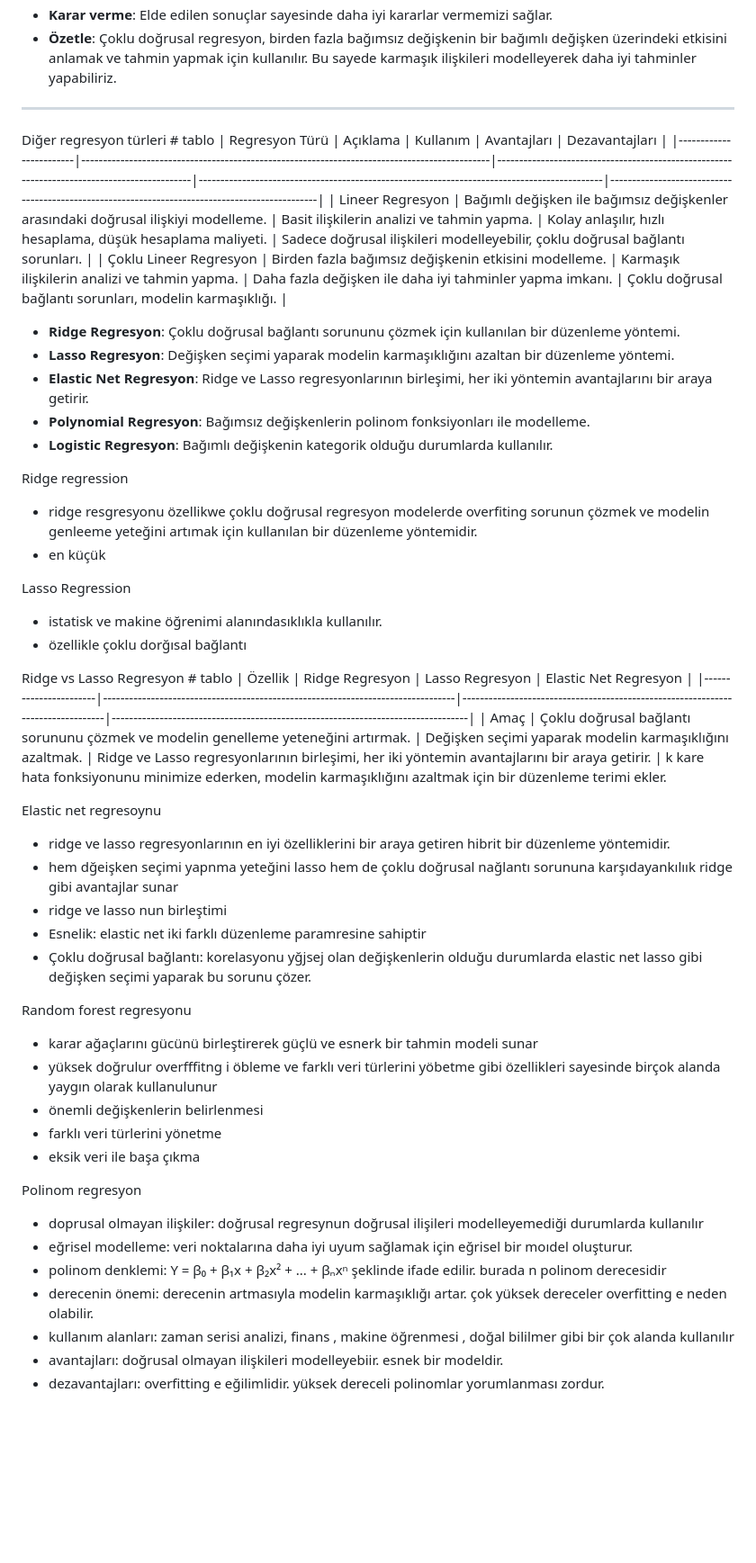
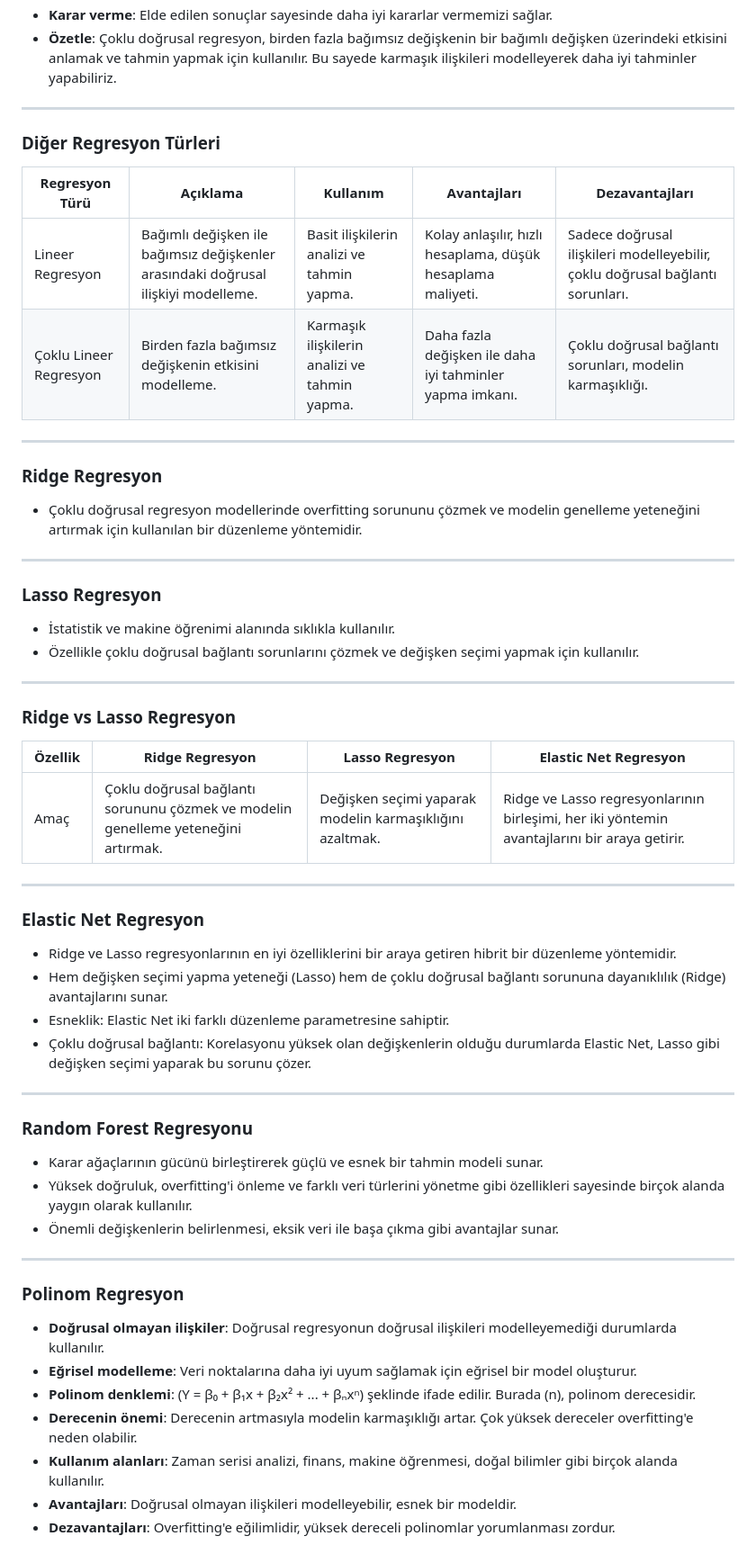
Before and after one commit to Furk4nBulut/Uygulamalarla-Makine-Ogrenmesi-ve-Derin-Ogrenme-Atolyesi, a Markdown page: Week-2/Day-4/Notes.md, the part around one of its changes. Shown at 90% size. Rendered like a GitHub page; blank space fills up the shorter version.

Commit message:
Notes updated

```diff
--- a/Week-2/Day-4/Notes.md
+++ b/Week-2/Day-4/Notes.md
@@ -103,53 +103,52 @@
 
 ---
 
-Diğer regresyon türleri # tablo
+### Diğer Regresyon Türleri
 | Regresyon Türü         | Açıklama                                                                                     | Kullanım                                                                                     | Avantajları                                                                                 | Dezavantajları                                                                                 |
 |------------------------|----------------------------------------------------------------------------------------------|---------------------------------------------------------------------------------------------|---------------------------------------------------------------------------------------------|------------------------------------------------------------------------------------------------|
 | Lineer Regresyon       | Bağımlı değişken ile bağımsız değişkenler arasındaki doğrusal ilişkiyi modelleme.            | Basit ilişkilerin analizi ve tahmin yapma.                                                 | Kolay anlaşılır, hızlı hesaplama, düşük hesaplama maliyeti.                                 | Sadece doğrusal ilişkileri modelleyebilir, çoklu doğrusal bağlantı sorunları.                   |
 | Çoklu Lineer Regresyon | Birden fazla bağımsız değişkenin etkisini modelleme.                                         | Karmaşık ilişkilerin analizi ve tahmin yapma.                                               | Daha fazla değişken ile daha iyi tahminler yapma imkanı.                                     | Çoklu doğrusal bağlantı sorunları, modelin karmaşıklığı.                                        |
-* **Ridge Regresyon**: Çoklu doğrusal bağlantı sorununu çözmek için kullanılan bir düzenleme yöntemi.
-* **Lasso Regresyon**: Değişken seçimi yaparak modelin karmaşıklığını azaltan bir düzenleme yöntemi.
-* **Elastic Net Regresyon**: Ridge ve Lasso regresyonlarının birleşimi, her iki yöntemin avantajlarını bir araya getirir.
-* **Polynomial Regresyon**: Bağımsız değişkenlerin polinom fonksiyonları ile modelleme.
-* **Logistic Regresyon**: Bağımlı değişkenin kategorik olduğu durumlarda kullanılır.
 
+---
 
-Ridge regression
-* ridge resgresyonu özellikwe çoklu doğrusal regresyon modelerde overfiting sorunun çözmek ve modelin genleeme yeteğini artımak için kullanılan bir düzenleme yöntemidir.
-* en küçük
+### Ridge Regresyon
+* Çoklu doğrusal regresyon modellerinde overfitting sorununu çözmek ve modelin genelleme yeteneğini artırmak için kullanılan bir düzenleme yöntemidir.
 
-Lasso Regression
-* istatisk ve makine öğrenimi alanındasıklıkla kullanılır.
-* özellikle çoklu dorğısal bağlantı
+---
 
-Ridge vs Lasso Regresyon # tablo
+### Lasso Regresyon
+* İstatistik ve makine öğrenimi alanında sıklıkla kullanılır.
+* Özellikle çoklu doğrusal bağlantı sorunlarını çözmek ve değişken seçimi yapmak için kullanılır.
+
+---
+
+### Ridge vs Lasso Regresyon
 | Özellik                | Ridge Regresyon                                                                 | Lasso Regresyon                                                                 | Elastic Net Regresyon                                                              |
 |-----------------------|---------------------------------------------------------------------------------|---------------------------------------------------------------------------------|----------------------------------------------------------------------------------|
 | Amaç                  | Çoklu doğrusal bağlantı sorununu çözmek ve modelin genelleme yeteneğini artırmak. | Değişken seçimi yaparak modelin karmaşıklığını azaltmak.                          | Ridge ve Lasso regresyonlarının birleşimi, her iki yöntemin avantajlarını bir araya getirir. |
-k kare hata fonksiyonunu minimize ederken, modelin karmaşıklığını azaltmak için bir düzenleme terimi ekler.
 
+---
 
+### Elastic Net Regresyon
+* Ridge ve Lasso regresyonlarının en iyi özelliklerini bir araya getiren hibrit bir düzenleme yöntemidir.
+* Hem değişken seçimi yapma yeteneği (Lasso) hem de çoklu doğrusal bağlantı sorununa dayanıklılık (Ridge) avantajlarını sunar.
+* Esneklik: Elastic Net iki farklı düzenleme parametresine sahiptir.
+* Çoklu doğrusal bağlantı: Korelasyonu yüksek olan değişkenlerin olduğu durumlarda Elastic Net, Lasso gibi değişken seçimi yaparak bu sorunu çözer.
 
-Elastic net regresoynu
-* ridge ve lasso regresyonlarının en iyi özelliklerini bir araya getiren hibrit bir düzenleme yöntemidir.
-* hem dğeişken seçimi yapnma yeteğini lasso hem de çoklu doğrusal nağlantı sorununa karşıdayankılıık ridge gibi avantajlar sunar
-* ridge ve lasso nun birleştimi
-* Esnelik: elastic net iki farklı düzenleme paramresine sahiptir
-* Çoklu doğrusal bağlantı: korelasyonu yğjsej olan değişkenlerin olduğu durumlarda elastic net lasso gibi değişken seçimi yaparak bu sorunu çözer.
+---
 
-Random forest regresyonu
-* karar ağaçlarını gücünü birleştirerek güçlü ve esnerk bir tahmin modeli sunar
-*  yüksek doğrulur overfffitng i öbleme ve farklı veri türlerini yöbetme gibi özellikleri sayesinde birçok alanda yaygın olarak kullanulunur
-* önemli değişkenlerin belirlenmesi
-* farklı veri türlerini yönetme
-* eksik veri ile başa çıkma
+### Random Forest Regresyonu
+* Karar ağaçlarının gücünü birleştirerek güçlü ve esnek bir tahmin modeli sunar.
+* Yüksek doğruluk, overfitting'i önleme ve farklı veri türlerini yönetme gibi özellikleri sayesinde birçok alanda yaygın olarak kullanılır.
+* Önemli değişkenlerin belirlenmesi, eksik veri ile başa çıkma gibi avantajlar sunar.
 
-Polinom regresyon
-* doprusal olmayan ilişkiler: doğrusal regresynun doğrusal ilişileri modelleyemediği durumlarda kullanılır
-* eğrisel modelleme: veri noktalarına daha iyi uyum sağlamak için eğrisel bir moıdel oluşturur.
-* polinom denklemi: Y = β₀ + β₁x + β₂x² + ... + βₙxⁿ şeklinde ifade edilir. burada n polinom derecesidir
-* derecenin önemi: derecenin artmasıyla modelin karmaşıklığı artar. çok yüksek dereceler overfitting e neden olabilir.
-* kullanım alanları: zaman serisi analizi, finans , makine öğrenmesi , doğal bililmer gibi bir çok alanda kullanılır
-* avantajları: doğrusal olmayan ilişkileri modelleyebiir. esnek bir modeldir.
-* dezavantajları: overfitting e eğilimlidir. yüksek dereceli polinomlar yorumlanması zordur.
+---
+
+### Polinom Regresyon
+* **Doğrusal olmayan ilişkiler**: Doğrusal regresyonun doğrusal ilişkileri modelleyemediği durumlarda kullanılır.
+* **Eğrisel modelleme**: Veri noktalarına daha iyi uyum sağlamak için eğrisel bir model oluşturur.
+* **Polinom denklemi**: \(Y = β₀ + β₁x + β₂x² + ... + βₙxⁿ\) şeklinde ifade edilir. Burada \(n\), polinom derecesidir.
+* **Derecenin önemi**: Derecenin artmasıyla modelin karmaşıklığı artar. Çok yüksek dereceler overfitting'e neden olabilir.
+* **Kullanım alanları**: Zaman serisi analizi, finans, makine öğrenmesi, doğal bilimler gibi birçok alanda kullanılır.
+* **Avantajları**: Doğrusal olmayan ilişkileri modelleyebilir, esnek bir modeldir.
+* **Dezavantajları**: Overfitting'e eğilimlidir, yüksek dereceli polinomlar yorumlanması zordur.
```
Also changed, not shown: other parts of Week-2/Day-4/Notes.md (+1 -1 lines).
